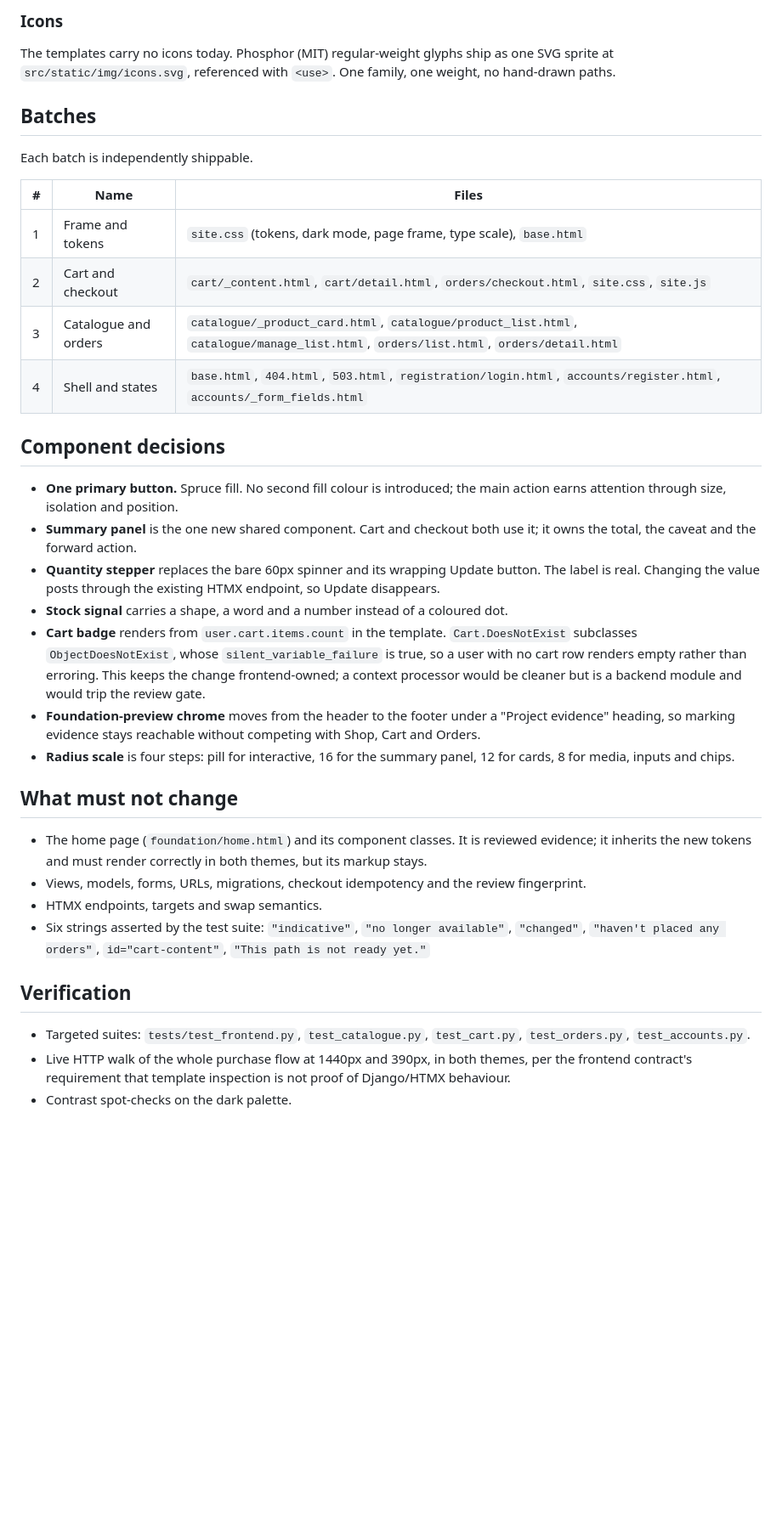
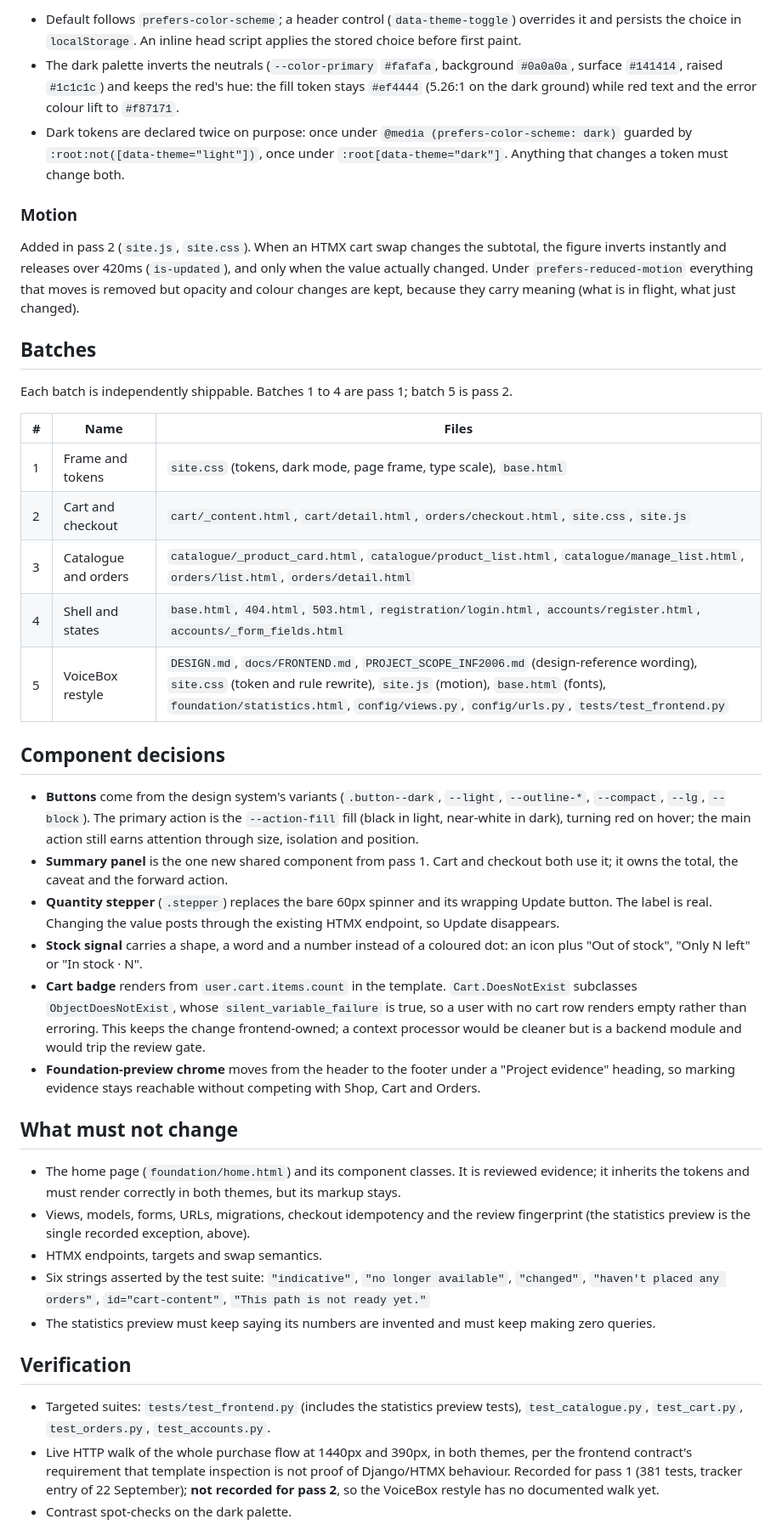
Before and after one commit to ZadeNova/INF2006_Cloud_BigData_Project, a Markdown page: docs/plans/storefront-redesign.md, the part around one of its changes. Shown at 85% size. Drawn GitHub-style; blank space fills up the shorter version.

```diff
--- a/docs/plans/storefront-redesign.md
+++ b/docs/plans/storefront-redesign.md
@@ -31,11 +44,15 @@ The user's standing constraint was to keep the colour scheme unchanged, then exp
 
-### Icons
+- Default follows `prefers-color-scheme`; a header control (`data-theme-toggle`) overrides it and persists the choice in `localStorage`. An inline head script applies the stored choice before first paint.
+- The dark palette inverts the neutrals (`--color-primary` `#fafafa`, background `#0a0a0a`, surface `#141414`, raised `#1c1c1c`) and keeps the red's hue: the fill token stays `#ef4444` (5.26:1 on the dark ground) while red text and the error colour lift to `#f87171`.
+- Dark tokens are declared twice on purpose: once under `@media (prefers-color-scheme: dark)` guarded by `:root:not([data-theme="light"])`, once under `:root[data-theme="dark"]`. Anything that changes a token must change both.
 
-The templates carry no icons today. Phosphor (MIT) regular-weight glyphs ship as one SVG sprite at `src/static/img/icons.svg`, referenced with `<use>`. One family, one weight, no hand-drawn paths.
+### Motion
+
+Added in pass 2 (`site.js`, `site.css`). When an HTMX cart swap changes the subtotal, the figure inverts instantly and releases over 420ms (`is-updated`), and only when the value actually changed. Under `prefers-reduced-motion` everything that moves is removed but opacity and colour changes are kept, because they carry meaning (what is in flight, what just changed).
 
 ## Batches
 
-Each batch is independently shippable.
+Each batch is independently shippable. Batches 1 to 4 are pass 1; batch 5 is pass 2.
 
 | # | Name | Files |
 |---|---|---|
@@ -43,26 +60,27 @@ Each batch is independently shippable.
 | 2 | Cart and checkout | `cart/_content.html`, `cart/detail.html`, `orders/checkout.html`, `site.css`, `site.js` |
 | 3 | Catalogue and orders | `catalogue/_product_card.html`, `catalogue/product_list.html`, `catalogue/manage_list.html`, `orders/list.html`, `orders/detail.html` |
 | 4 | Shell and states | `base.html`, `404.html`, `503.html`, `registration/login.html`, `accounts/register.html`, `accounts/_form_fields.html` |
+| 5 | VoiceBox restyle | `DESIGN.md`, `docs/FRONTEND.md`, `PROJECT_SCOPE_INF2006.md` (design-reference wording), `site.css` (token and rule rewrite), `site.js` (motion), `base.html` (fonts), `foundation/statistics.html`, `config/views.py`, `config/urls.py`, `tests/test_frontend.py` |
 
 ## Component decisions
 
-- **One primary button.** Spruce fill. No second fill colour is introduced; the main action earns attention through size, isolation and position.
-- **Summary panel** is the one new shared component. Cart and checkout both use it; it owns the total, the caveat and the forward action.
-- **Quantity stepper** replaces the bare 60px spinner and its wrapping Update button. The label is real. Changing the value posts through the existing HTMX endpoint, so Update disappears.
-- **Stock signal** carries a shape, a word and a number instead of a coloured dot.
+- **Buttons** come from the design system's variants (`.button--dark`, `--light`, `--outline-*`, `--compact`, `--lg`, `--block`). The primary action is the `--action-fill` fill (black in light, near-white in dark), turning red on hover; the main action still earns attention through size, isolation and position.
+- **Summary panel** is the one new shared component from pass 1. Cart and checkout both use it; it owns the total, the caveat and the forward action.
+- **Quantity stepper** (`.stepper`) replaces the bare 60px spinner and its wrapping Update button. The label is real. Changing the value posts through the existing HTMX endpoint, so Update disappears.
+- **Stock signal** carries a shape, a word and a number instead of a coloured dot: an icon plus "Out of stock", "Only N left" or "In stock · N".
 - **Cart badge** renders from `user.cart.items.count` in the template. `Cart.DoesNotExist` subclasses `ObjectDoesNotExist`, whose `silent_variable_failure` is true, so a user with no cart row renders empty rather than erroring. This keeps the change frontend-owned; a context processor would be cleaner but is a backend module and would trip the review gate.
 - **Foundation-preview chrome** moves from the header to the footer under a "Project evidence" heading, so marking evidence stays reachable without competing with Shop, Cart and Orders.
-- **Radius scale** is four steps: pill for interactive, 16 for the summary panel, 12 for cards, 8 for media, inputs and chips.
 
 ## What must not change
 
-- The home page (`foundation/home.html`) and its component classes. It is reviewed evidence; it inherits the new tokens and must render correctly in both themes, but its markup stays.
-- Views, models, forms, URLs, migrations, checkout idempotency and the review fingerprint.
+- The home page (`foundation/home.html`) and its component classes. It is reviewed evidence; it inherits the tokens and must render correctly in both themes, but its markup stays.
+- Views, models, forms, URLs, migrations, checkout idempotency and the review fingerprint (the statistics preview is the single recorded exception, above).
 - HTMX endpoints, targets and swap semantics.
 - Six strings asserted by the test suite: `"indicative"`, `"no longer available"`, `"changed"`, `"haven't placed any orders"`, `id="cart-content"`, `"This path is not ready yet."`
+- The statistics preview must keep saying its numbers are invented and must keep making zero queries.
 
 ## Verification
 
-- Targeted suites: `tests/test_frontend.py`, `test_catalogue.py`, `test_cart.py`, `test_orders.py`, `test_accounts.py`.
-- Live HTTP walk of the whole purchase flow at 1440px and 390px, in both themes, per the frontend contract's requirement that template inspection is not proof of Django/HTMX behaviour.
+- Targeted suites: `tests/test_frontend.py` (includes the statistics preview tests), `test_catalogue.py`, `test_cart.py`, `test_orders.py`, `test_accounts.py`.
+- Live HTTP walk of the whole purchase flow at 1440px and 390px, in both themes, per the frontend contract's requirement that template inspection is not proof of Django/HTMX behaviour. Recorded for pass 1 (381 tests, tracker entry of 22 September); **not recorded for pass 2**, so the VoiceBox restyle has no documented walk yet.
 - Contrast spot-checks on the dark palette.
```
Also changed, not shown: other parts of docs/plans/storefront-redesign.md (+38 -10 lines), docs/IMPLEMENTATION_PLAN.md (+2 -2 lines).
